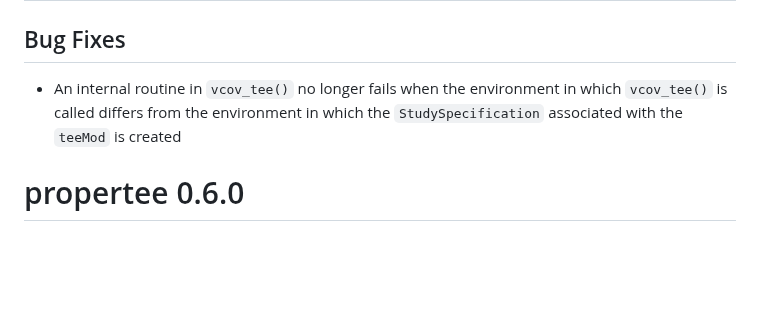
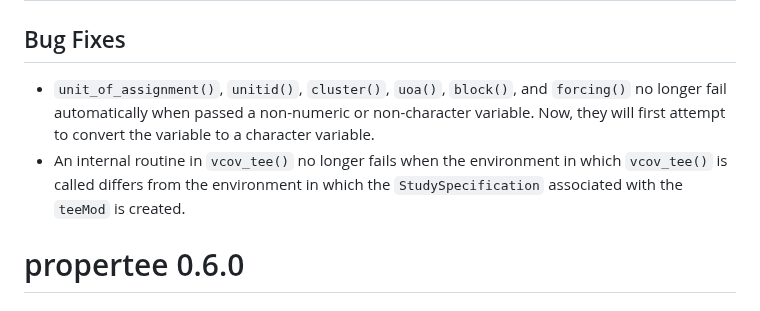
Before and after one commit to benbhansen-stats/propertee, a Markdown page: NEWS.md, the part around the change. Drawn GitHub-style; blank space fills up the shorter version.

Commit message:
MAINT update NEWS

```diff
--- a/NEWS.md
+++ b/NEWS.md
@@ -1,6 +1,7 @@
 # propertee 0.6.1
 ## Bug Fixes
-* An internal routine in `vcov_tee()` no longer fails when the environment in which `vcov_tee()` is called differs from the environment in which the `StudySpecification` associated with the `teeMod` is created
+* `unit_of_assignment()`, `unitid()`, `cluster()`, `uoa()`, `block()`, and `forcing()` no longer fail automatically when passed a non-numeric or non-character variable. Now, they will first attempt to convert the variable to a character variable.
+* An internal routine in `vcov_tee()` no longer fails when the environment in which `vcov_tee()` is called differs from the environment in which the `StudySpecification` associated with the `teeMod` is created.
 
 # propertee 0.6.0
 ## New Features
```
